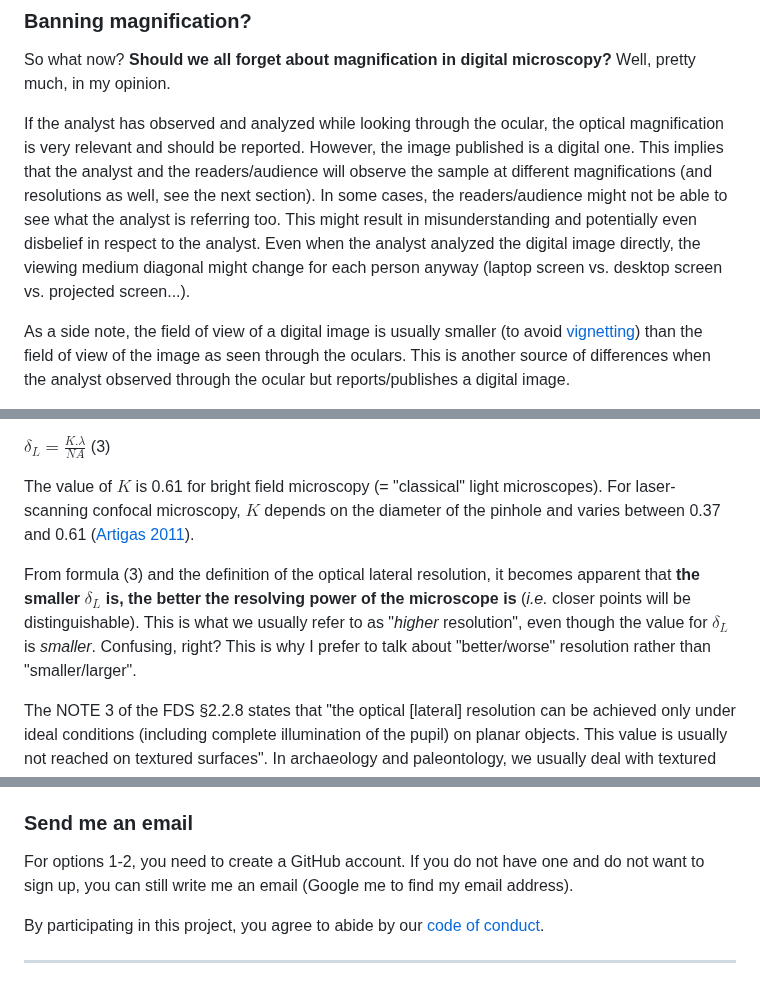
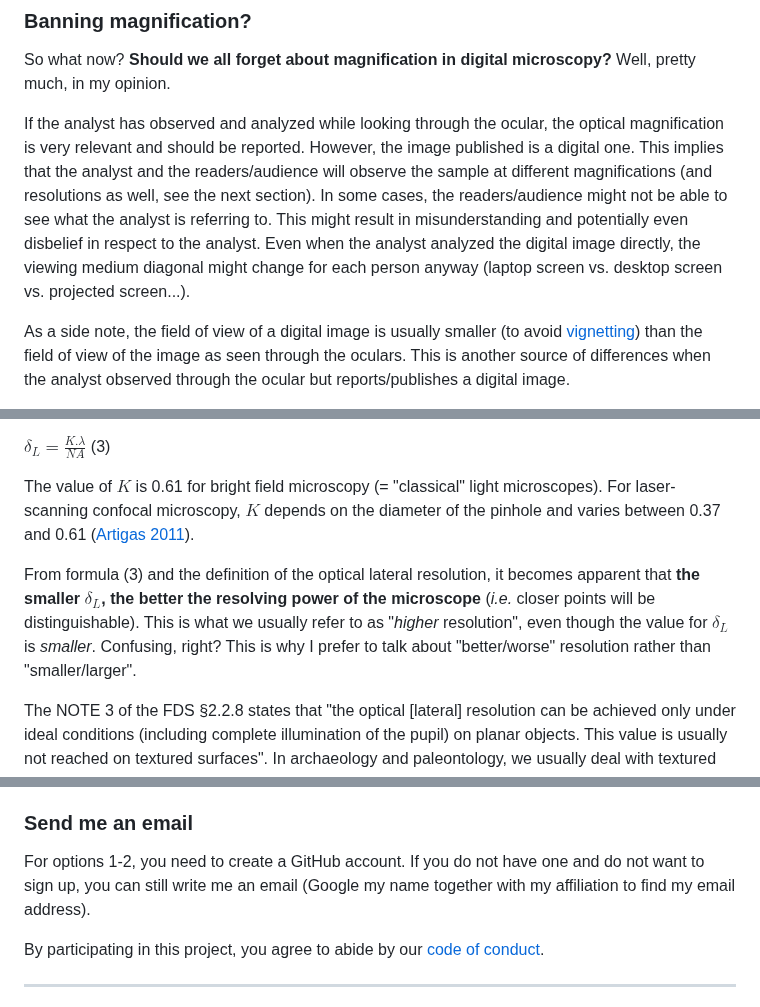
Before and after one commit to ivan-paleo/publish-micro-image, a Markdown page: README.md, 3 parts joined by grey strips. Drawn GitHub-style.

```diff
--- a/README.md
+++ b/README.md
@@ -93,7 +96,7 @@ Also, the formula (2) shows that calculating the total digital magnification is
 ### Banning magnification?
 So what now? **Should we all forget about magnification in digital microscopy?** Well, pretty much, in my opinion.
 
-If the analyst has observed and analyzed while looking through the ocular, the optical magnification is very relevant and should be reported. However, the image published is a digital one. This implies that the analyst and the readers/audience will observe the sample at different magnifications (and resolutions as well, see the next section). In some cases, the readers/audience might not be able to see what the analyst is referring too. This might result in misunderstanding and potentially even disbelief in respect to the analyst. Even when the analyst analyzed the digital image directly, the viewing medium diagonal might change for each person anyway (laptop screen vs. desktop screen vs. projected screen...).
+If the analyst has observed and analyzed while looking through the ocular, the optical magnification is very relevant and should be reported. However, the image published is a digital one. This implies that the analyst and the readers/audience will observe the sample at different magnifications (and resolutions as well, see the next section). In some cases, the readers/audience might not be able to see what the analyst is referring to. This might result in misunderstanding and potentially even disbelief in respect to the analyst. Even when the analyst analyzed the digital image directly, the viewing medium diagonal might change for each person anyway (laptop screen vs. desktop screen vs. projected screen...).
 
 As a side note, the field of view of a digital image is usually smaller (to avoid [vignetting](https://en.wikipedia.org/wiki/Vignetting)) than the field of view of the image as seen through the oculars. This is another source of differences when the analyst observed through the ocular but reports/publishes a digital image.
 
@@ -135,7 +138,7 @@ $\delta_L = \frac{K.\lambda}{NA}$ (3)
 
 The value of $K$ is 0.61 for bright field microscopy (= "classical" light microscopes). For laser-scanning confocal microscopy, $K$ depends on the diameter of the pinhole and varies between 0.37 and 0.61 ([Artigas 2011](#references)).
 
-From formula (3) and the definition of the optical lateral resolution, it becomes apparent that **the smaller $\delta_L$ is, the better the resolving power of the microscope is** (*i.e.* closer points will be distinguishable). This is what we usually refer to as "*higher* resolution", even though the value for $\delta_L$ is *smaller*. Confusing, right? This is why I prefer to talk about "better/worse" resolution rather than "smaller/larger".
+From formula (3) and the definition of the optical lateral resolution, it becomes apparent that **the smaller $\delta_L$, the better the resolving power of the microscope** (*i.e.* closer points will be distinguishable). This is what we usually refer to as "*higher* resolution", even though the value for $\delta_L$ is *smaller*. Confusing, right? This is why I prefer to talk about "better/worse" resolution rather than "smaller/larger".
 
 The NOTE 3 of the FDS §2.2.8 states that "the optical [lateral] resolution can be achieved only under ideal conditions (including complete illumination of the pupil) on planar objects. This value is usually not reached on textured surfaces". In archaeology and paleontology, we usually deal with textured surfaces!
 
@@ -235,7 +268,7 @@ If you notice any problem or have a question, submit an [issue](https://docs.git
 This document is written in [Markdown](https://www.markdownguide.org/). If you know how to write in this format, please propose text edits as a [pull request](https://docs.github.com/en/pull-requests/collaborating-with-pull-requests/proposing-changes-to-your-work-with-pull-requests/about-pull-requests) (abbreviated "PR").
 
 ### Send me an email
-For options 1-2, you need to create a GitHub account. If you do not have one and do not want to sign up, you can still write me an email (Google me to find my email address).
+For options 1-2, you need to create a GitHub account. If you do not have one and do not want to sign up, you can still write me an email (Google my name together with my affiliation to find my email address).
 
 By participating in this project, you agree to abide by our [code of conduct](CONDUCT.md).
 
```
Also changed, not shown: other parts of README.md (+41 -8 lines).
